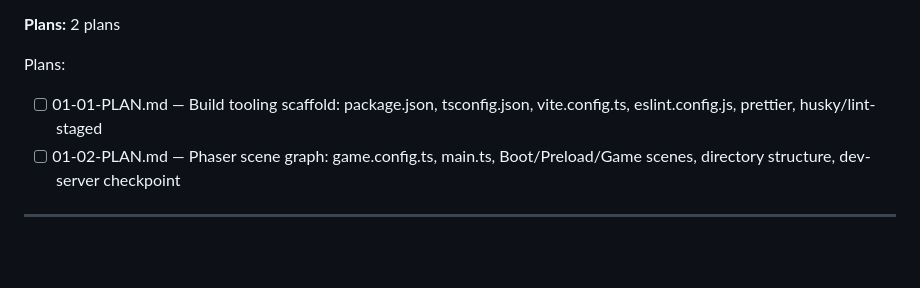
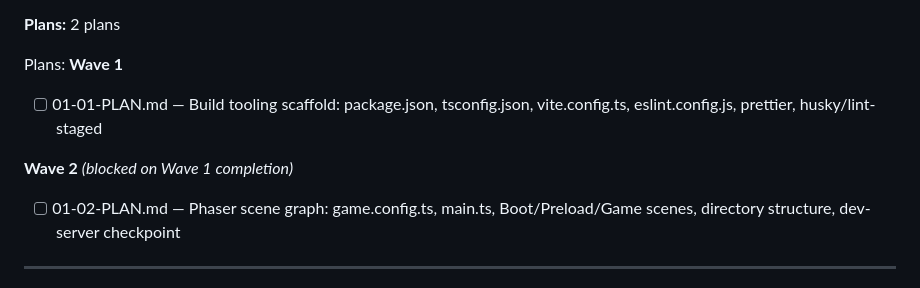
Before and after one commit to MedianAura/civilization-game, a Markdown page: .planning/ROADMAP.md, the part around the change. GitHub-like rendering; blank space fills up the shorter version.

```diff
--- a/.planning/ROADMAP.md
+++ b/.planning/ROADMAP.md
@@ -41,7 +41,10 @@
 **Plans:** 2 plans
 
 Plans:
+**Wave 1**
 - [ ] 01-01-PLAN.md — Build tooling scaffold: package.json, tsconfig.json, vite.config.ts, eslint.config.js, prettier, husky/lint-staged
+
+**Wave 2** *(blocked on Wave 1 completion)*
 - [ ] 01-02-PLAN.md — Phaser scene graph: game.config.ts, main.ts, Boot/Preload/Game scenes, directory structure, dev-server checkpoint
 
 ---
```
Also changed, not shown: .planning/STATE.md (+23 -2 lines), 1 other file.
